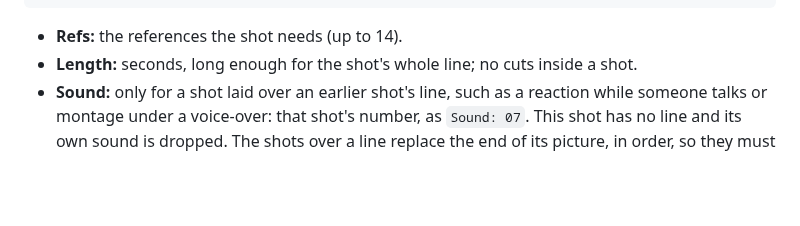
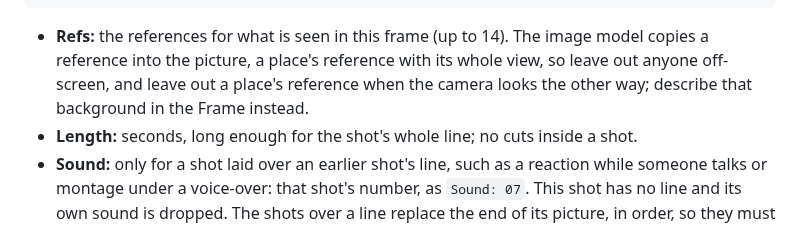
Before and after one commit to p-yefymenko/ai-video-app, a Markdown page: director.md, the part around the change. Rendered like a GitHub page; blank space fills up the shorter version.

Commit message:
Refs only for what is seen in the frame
Co-Authored-By: Claude Opus 5.5 <noreply@anthropic.com>

````diff
--- a/director.md
+++ b/director.md
@@ -82,7 +82,7 @@ En: <the line, in English>
 Ru: <the line, in Russian>
 ```
 
-- **Refs:** the references the shot needs (up to 14).
+- **Refs:** the references for what is seen in this frame (up to 14). The image model copies a reference into the picture, a place's reference with its whole view, so leave out anyone off-screen, and leave out a place's reference when the camera looks the other way; describe that background in the Frame instead.
 - **Length:** seconds, long enough for the shot's whole line; no cuts inside a shot.
 - **Sound:** only for a shot laid over an earlier shot's line, such as a reaction while someone talks or montage under a voice-over: that shot's number, as `Sound: 07`. This shot has no line and its own sound is dropped. The shots over a line replace the end of its picture, in order, so they must fit inside its Length.
 - **Frame:** the shot's first frame as a still: framing, the place and its light, and where each person is, what they do and where they look, following the layout. End with the Style.
````
